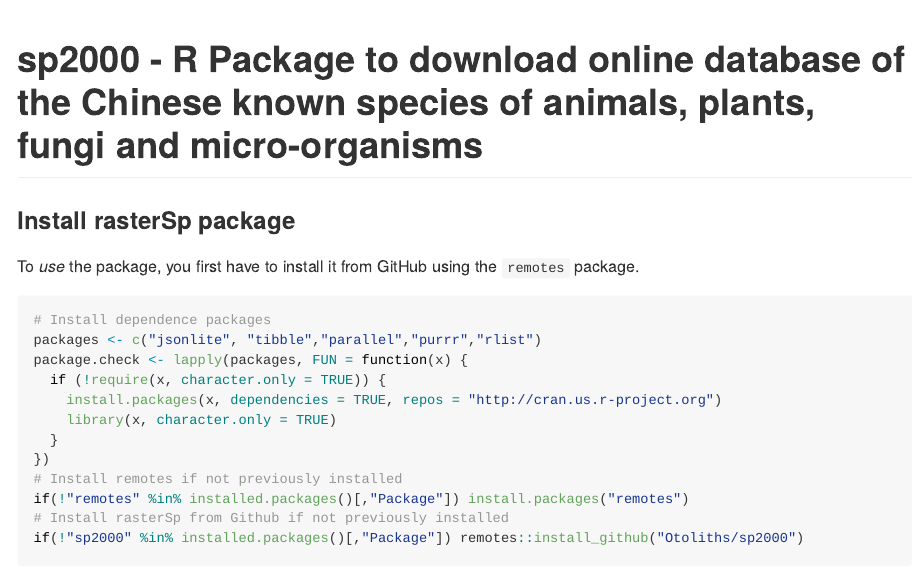
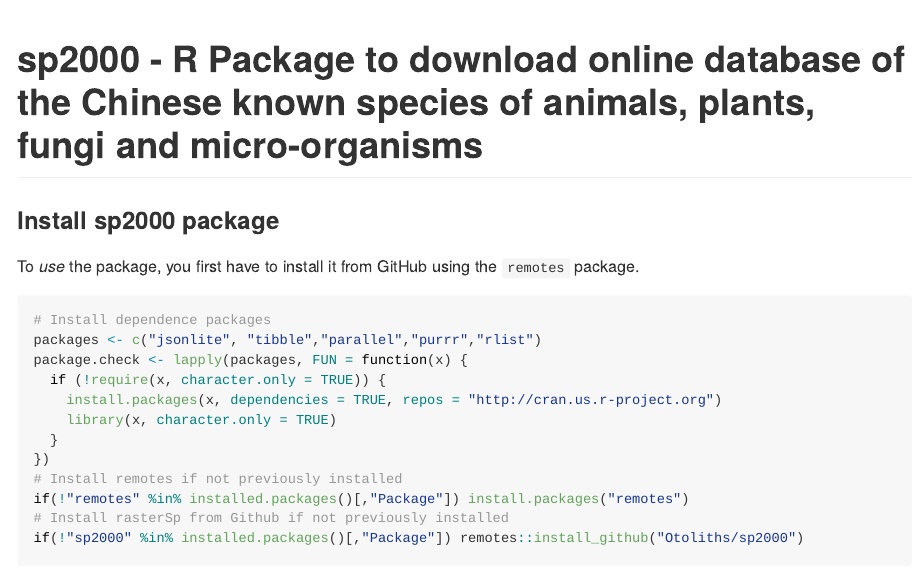
Before and after one commit to Otoliths/SP2000, an R Markdown document (README.Rmd): the page in a window 1100 px wide, from its top. Rendered offline with R 4.5, knitr and Pandoc, with nearby package versions; long lines of code are wrapped.

Commit message:
Update README.Rmd

```diff
--- a/README.Rmd
+++ b/README.Rmd
@@ -3,7 +3,7 @@
 output: github_document
 ---
 
-### Install rasterSp package
+### Install sp2000 package
 
 To *use* the package, you first have to install it from GitHub using the `remotes` package.
 
```
